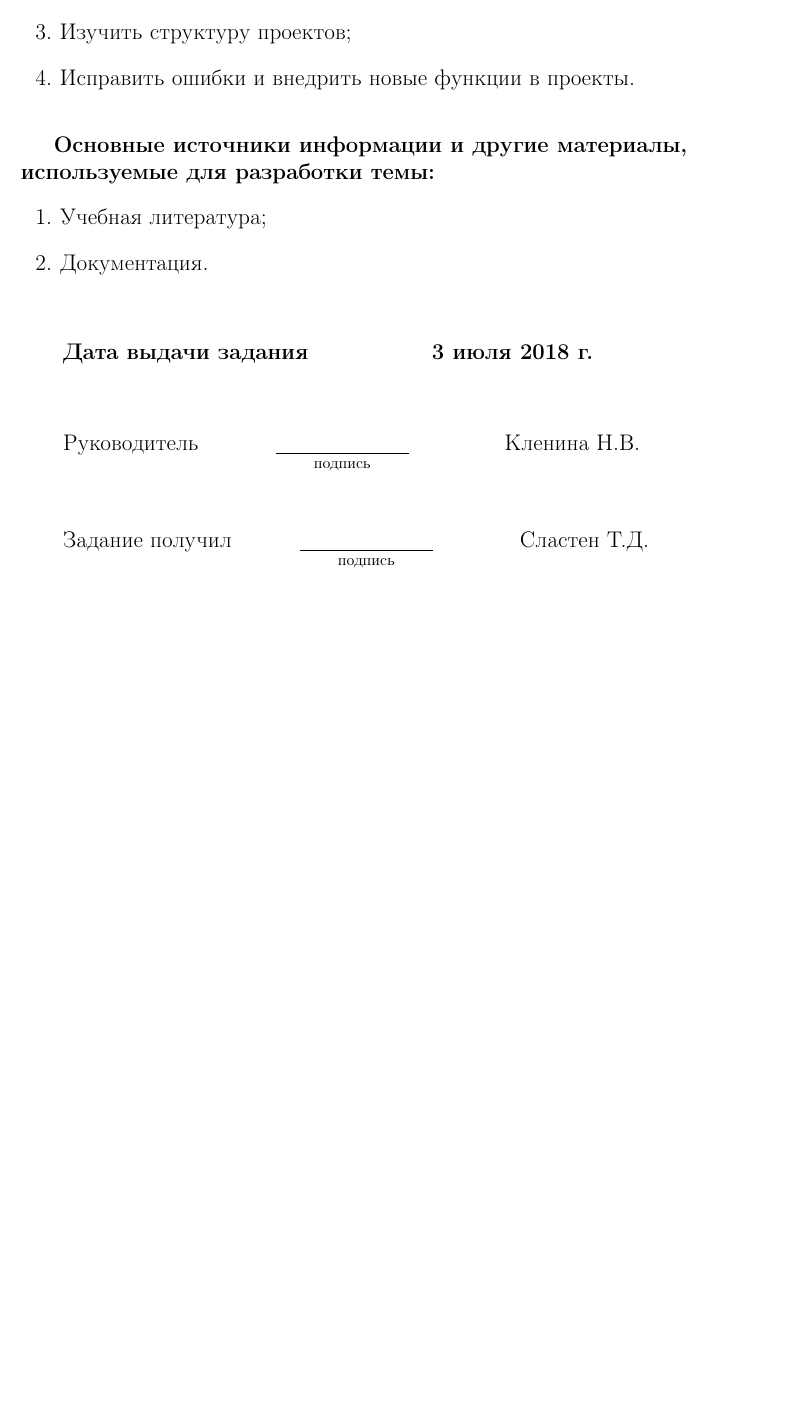
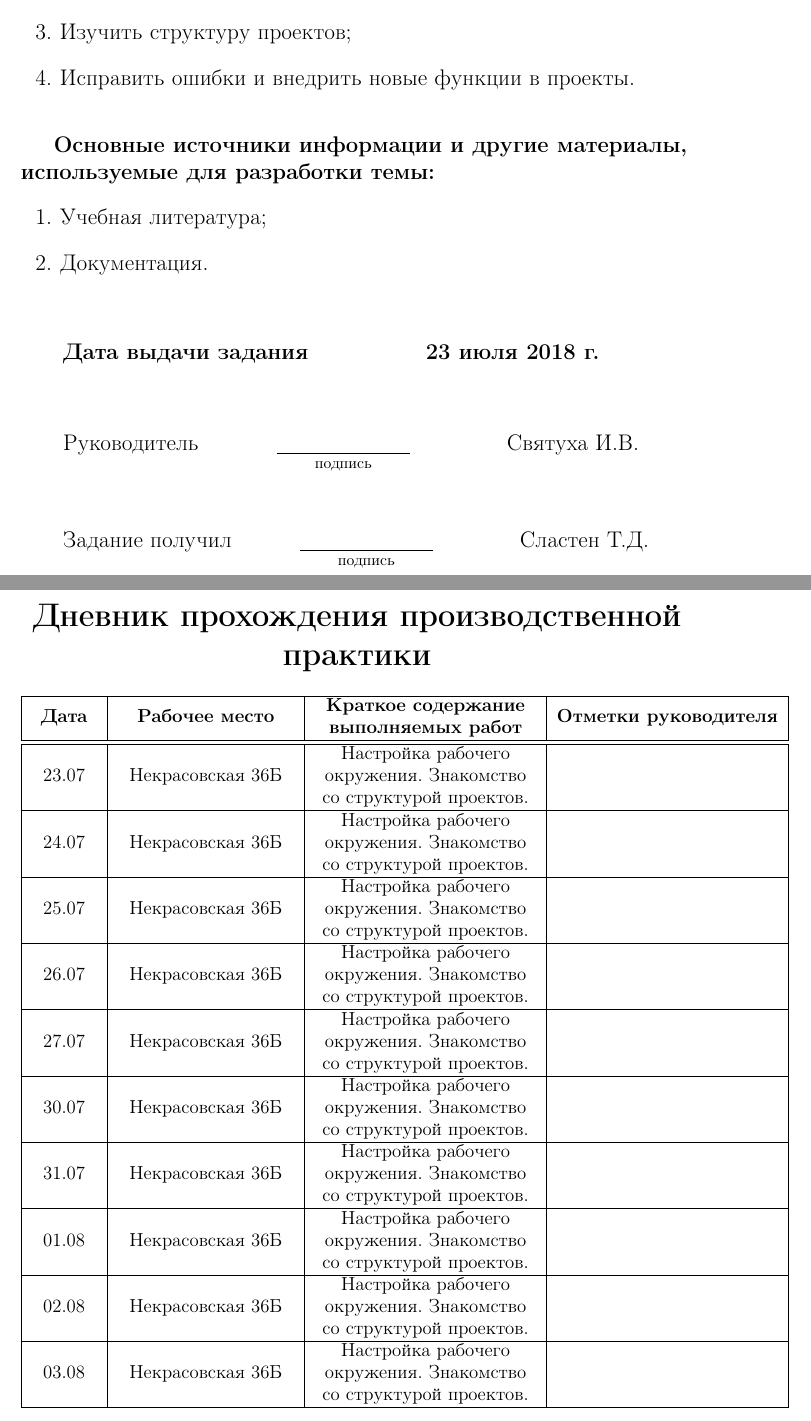
Before and after one commit to jokly/Report-SummerPractice-2018, a LaTeX document (main.tex, which reads sections/diary.tex, sections/task.tex): part of page 2 of 2 before the commit and two parts of pages 2 and 3 of 3 after it, the two joined at a grey line, cut so that both start at the same text, the shorter picture padded with empty space. Compiled offline with pdfLaTeX.

```diff
--- a/main.tex
+++ b/main.tex
@@ -15,6 +15,7 @@
 \usepackage{subfiles}
 \usepackage{tocloft}
 \usepackage{amsmath}
+\usepackage{array}
 
 \begin{document}
 
--- /dev/null
+++ b/sections/diary.tex
@@ -0,0 +1,32 @@
+\section*{\centering{Дневник прохождения производственной практики}}
+\addcontentsline{toc}{section}{Дневник прохождения производственной практики}
+
+{
+\fontsize{12}{14}\selectfont
+\begin{tabular}{|>{\centering\arraybackslash}m{1.5cm}|>{\centering\arraybackslash}m{4cm}|>{\centering\arraybackslash}m{5cm}|>{\centering\arraybackslash}m{5cm}|}
+    \hline
+    \textbf{Дата} & \textbf{Рабочее место} & \textbf{Краткое содержание выполняемых работ} & \textbf{Отметки руководителя} \\
+    \hline
+    \hline
+    23.07 & Некрасовская 36Б & Настройка рабочего окружения. Знакомство со структурой проектов.  & \\
+    \hline
+    24.07 & Некрасовская 36Б & Настройка рабочего окружения. Знакомство со структурой проектов.  & \\
+    \hline
+    25.07 & Некрасовская 36Б & Настройка рабочего окружения. Знакомство со структурой проектов.  & \\
+    \hline
+    26.07 & Некрасовская 36Б & Настройка рабочего окружения. Знакомство со структурой проектов.  & \\
+    \hline
+    27.07 & Некрасовская 36Б & Настройка рабочего окружения. Знакомство со структурой проектов.  & \\
+    \hline
+    30.07 & Некрасовская 36Б & Настройка рабочего окружения. Знакомство со структурой проектов.  & \\
+    \hline
+    31.07 & Некрасовская 36Б & Настройка рабочего окружения. Знакомство со структурой проектов.  & \\
+    \hline
+    01.08 & Некрасовская 36Б & Настройка рабочего окружения. Знакомство со структурой проектов.  & \\
+    \hline
+    02.08 & Некрасовская 36Б & Настройка рабочего окружения. Знакомство со структурой проектов.  & \\
+    \hline
+    03.08 & Некрасовская 36Б & Настройка рабочего окружения. Знакомство со структурой проектов.  & \\
+    \hline
+\end{tabular}
+}
--- a/sections/task.tex
+++ b/sections/task.tex
@@ -30,13 +30,13 @@
 
 \begin{bfseries}
     \begin{tabular*}{\textwidth}{l@{\extracolsep{\fill}}cc}
-        Дата выдачи задания & 3 июля 2018 г.
+        Дата выдачи задания & 23 июля 2018 г.
     \end{tabular*}
     \vspace{1cm}
 \end{bfseries}
 
 \begin{tabular*}{\textwidth}{l@{\extracolsep{\fill}}ccc}
-    Руководитель & $\underset{\text{подпись}}{\underline{\hspace{3cm}}}$ & Кленина Н.В.
+    Руководитель & $\underset{\text{подпись}}{\underline{\hspace{3cm}}}$ & Святуха И.В.
 \end{tabular*}
 \vspace{1cm}
 
```
Also changed, not shown: main.tex (1 more changed lines), sections/task.tex (2 more changed lines).
